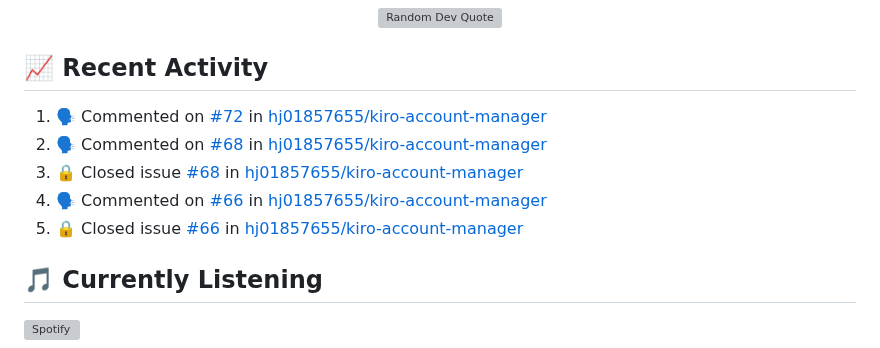
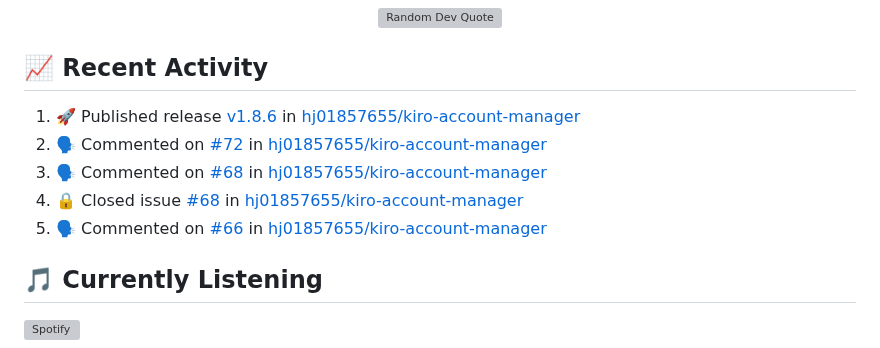
Before and after one commit to hj01857655/hj01857655, a Markdown page: README.md, the part around the change. GitHub-like rendering; grey boxes are pictures that could not be loaded.

Commit message:
⚡ Update README with recent activity

```diff
--- a/README.md
+++ b/README.md
@@ -216,11 +216,11 @@ graph LR
 ## 📈 Recent Activity
 
 <!--START_SECTION:activity-->
-1. 🗣 Commented on [#72](https://github.com/hj01857655/kiro-account-manager/issues/72#issuecomment-4340771556) in [hj01857655/kiro-account-manager](https://github.com/hj01857655/kiro-account-manager)
-2. 🗣 Commented on [#68](https://github.com/hj01857655/kiro-account-manager/issues/68#issuecomment-4335989555) in [hj01857655/kiro-account-manager](https://github.com/hj01857655/kiro-account-manager)
-3. 🔒 Closed issue [#68](https://github.com/hj01857655/kiro-account-manager/issues/68) in [hj01857655/kiro-account-manager](https://github.com/hj01857655/kiro-account-manager)
-4. 🗣 Commented on [#66](https://github.com/hj01857655/kiro-account-manager/issues/66#issuecomment-4335989324) in [hj01857655/kiro-account-manager](https://github.com/hj01857655/kiro-account-manager)
-5. 🔒 Closed issue [#66](https://github.com/hj01857655/kiro-account-manager/issues/66) in [hj01857655/kiro-account-manager](https://github.com/hj01857655/kiro-account-manager)
+1. 🚀 Published release [v1.8.6](https://github.com/hj01857655/kiro-account-manager/releases/tag/v1.8.6) in [hj01857655/kiro-account-manager](https://github.com/hj01857655/kiro-account-manager)
+2. 🗣 Commented on [#72](https://github.com/hj01857655/kiro-account-manager/issues/72#issuecomment-4340771556) in [hj01857655/kiro-account-manager](https://github.com/hj01857655/kiro-account-manager)
+3. 🗣 Commented on [#68](https://github.com/hj01857655/kiro-account-manager/issues/68#issuecomment-4335989555) in [hj01857655/kiro-account-manager](https://github.com/hj01857655/kiro-account-manager)
+4. 🔒 Closed issue [#68](https://github.com/hj01857655/kiro-account-manager/issues/68) in [hj01857655/kiro-account-manager](https://github.com/hj01857655/kiro-account-manager)
+5. 🗣 Commented on [#66](https://github.com/hj01857655/kiro-account-manager/issues/66#issuecomment-4335989324) in [hj01857655/kiro-account-manager](https://github.com/hj01857655/kiro-account-manager)
 <!--END_SECTION:activity-->
 
 ## 🎵 Currently Listening
```
